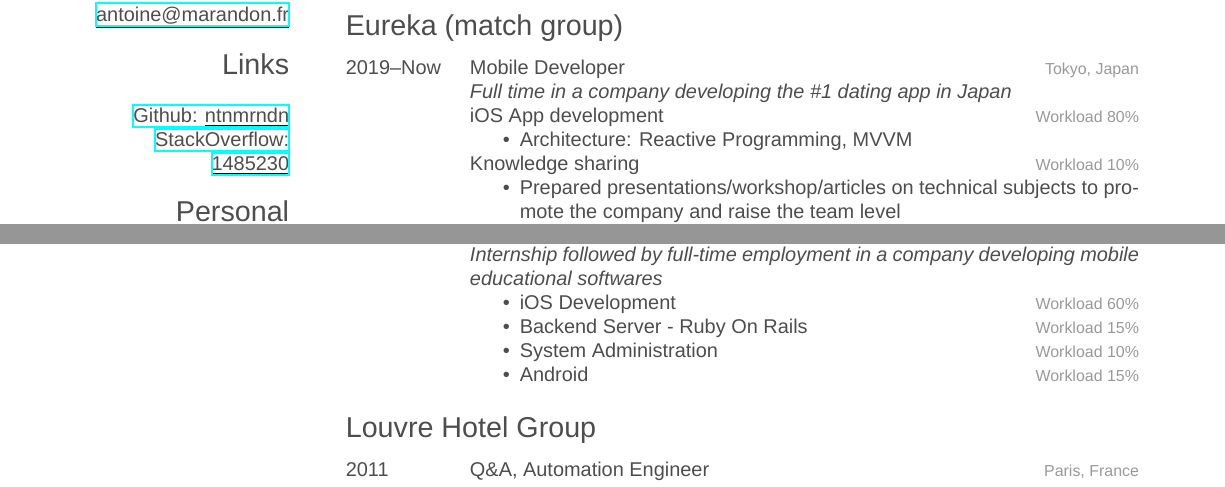
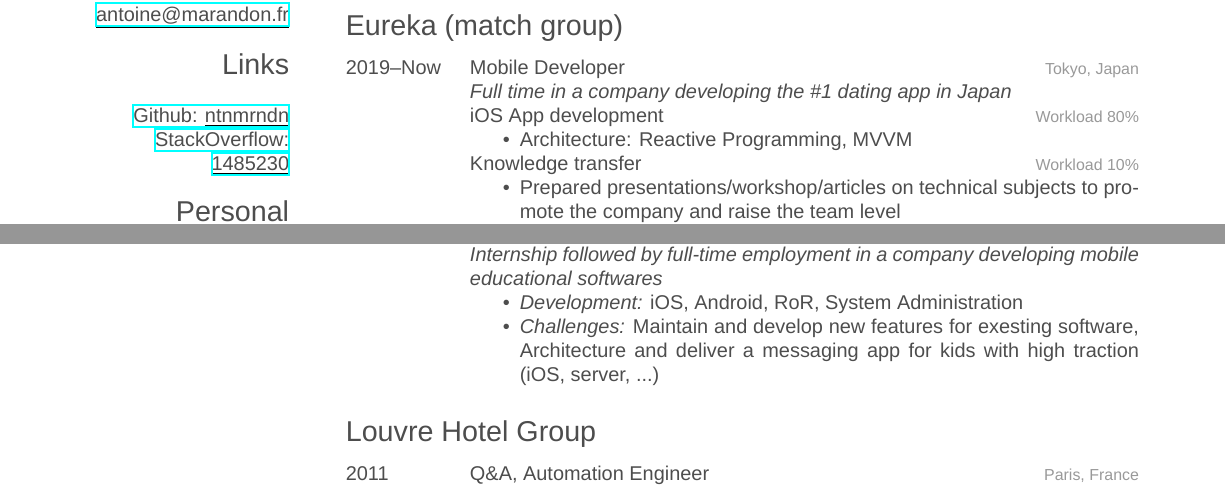
Before and after one commit to ntnmrndn/Resume, a LaTeX CV (cv.tex): two parts of pages 1 and 2 of 3, joined at a grey line, cut so that both start at the same text. Compiled offline with XeLaTeX; a missing font is replaced by an installed copy or a similar font.

Commit message:
Finetuning

```diff
--- a/cv.tex
+++ b/cv.tex
@@ -110,7 +110,7 @@
 \item \textbf{Architecture:} Reactive Programming, MVVM
 \end{itemize}
 
-\textbf{Knowledge sharing} \workload{10}
+\textbf{Knowledge transfer} \workload{10}
 \begin{itemize}
 \item Prepared presentations/workshop/articles on technical subjects to promote the company and raise the team level
 
@@ -211,14 +210,9 @@
 {Paris, Tokyo, Seoul}
 {\emph{Internship followed by full-time employment in a company developing mobile educational softwares}
 \begin{itemize}
-%-------------------- iOS ------------------------
-\item{iOS Development} \workload{60}
-%-------------------- ROR -----------------------
-\item{Backend Server - Ruby On Rails} \workload{15}
-%------------------ Admin sys -----------------------
-\item{System Administration} \workload{10}
-%------------------ Android -----------------------
-\item{Android} \workload{15}
+\item{\emph{Development:} iOS, Android, RoR, System Administration}
+\item{\emph{Challenges:} Maintain and develop new features for exesting software, Architecture and deliver a messaging app for kids with high traction (iOS, server, ...)}
+
 \end{itemize}
 }
 
```
Also changed, not shown: CV_Antoine_MARANDON_2020-08.pdf, cv.tex (1 more changed lines).
